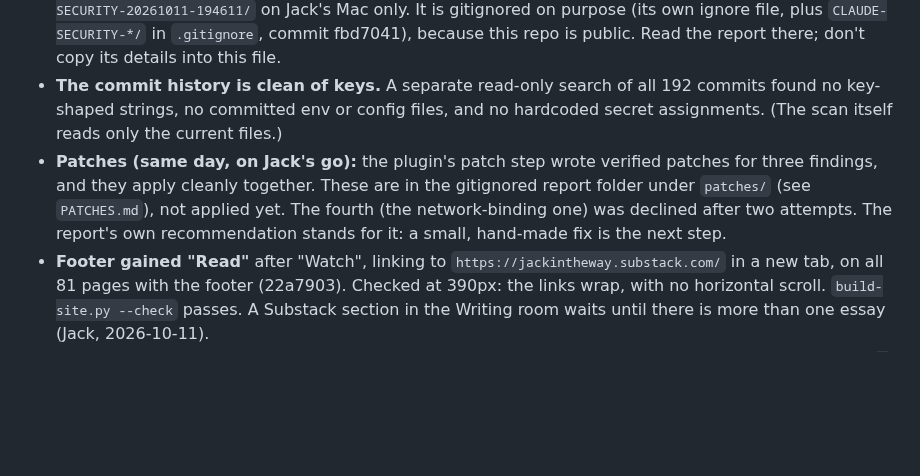
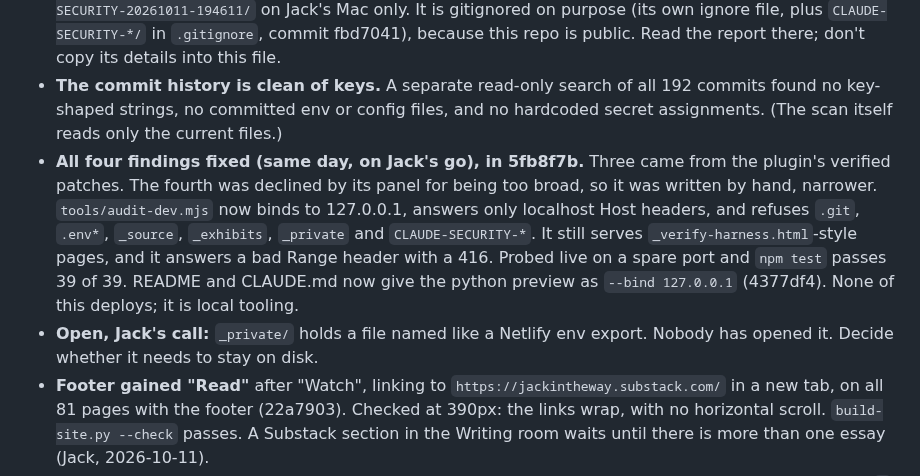
Before and after one commit to jackintheway/jackrome-work, a Markdown page: HANDOFF.md, the part around the change. Rendered like a GitHub page; blank space fills up the shorter version.

Commit message:
Handoff: security fixes applied
Co-Authored-By: Claude Opus 5.5 <noreply@anthropic.com>

```diff
--- a/HANDOFF.md
+++ b/HANDOFF.md
@@ -104,7 +104,8 @@ follow current editorial guidance and obtain explicit publication approval.
 
 - **First Claude Security scan** (`claude-security` plugin, whole repo, medium effort, focused on reachable code), at commit 46b2b77. Status `verified`. **Four findings, all LOW. None are in the deployed site:** three are in the local preview server and one is in the operator export tool. The report is at `CLAUDE-SECURITY-20261011-194611/` on Jack's Mac only. It is gitignored on purpose (its own ignore file, plus `CLAUDE-SECURITY-*/` in `.gitignore`, commit fbd7041), because this repo is public. Read the report there; don't copy its details into this file.
 - **The commit history is clean of keys.** A separate read-only search of all 192 commits found no key-shaped strings, no committed env or config files, and no hardcoded secret assignments. (The scan itself reads only the current files.)
-- **Patches (same day, on Jack's go):** the plugin's patch step wrote verified patches for three findings, and they apply cleanly together. These are in the gitignored report folder under `patches/` (see `PATCHES.md`), not applied yet. The fourth (the network-binding one) was declined after two attempts. The report's own recommendation stands for it: a small, hand-made fix is the next step.
+- **All four findings fixed (same day, on Jack's go), in 5fb8f7b.** Three came from the plugin's verified patches. The fourth was declined by its panel for being too broad, so it was written by hand, narrower. `tools/audit-dev.mjs` now binds to 127.0.0.1, answers only localhost Host headers, and refuses `.git`, `.env*`, `_source`, `_exhibits`, `_private` and `CLAUDE-SECURITY-*`. It still serves `_verify-harness.html`-style pages, and it answers a bad Range header with a 416. Probed live on a spare port and `npm test` passes 39 of 39. README and CLAUDE.md now give the python preview as `--bind 127.0.0.1` (4377df4). None of this deploys; it is local tooling.
+- **Open, Jack's call:** `_private/` holds a file named like a Netlify env export. Nobody has opened it. Decide whether it needs to stay on disk.
 - **Footer gained "Read"** after "Watch", linking to `https://jackintheway.substack.com/` in a new tab, on all 81 pages with the footer (22a7903). Checked at 390px: the links wrap, with no horizontal scroll. `build-site.py --check` passes. A Substack section in the Writing room waits until there is more than one essay (Jack, 2026-10-11).
 - **Pushed on Jack's go** (8486f5f..cd86af5, one deploy). **Verified live:** the Read link is in the footer on `/` and `/wayspace/writing/salt`. The security-scan trailhead on the Overlook is marked walked.
 
```
